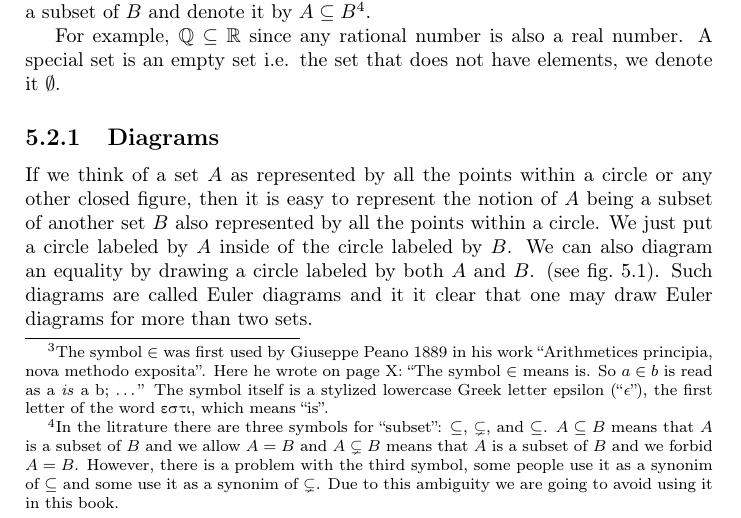
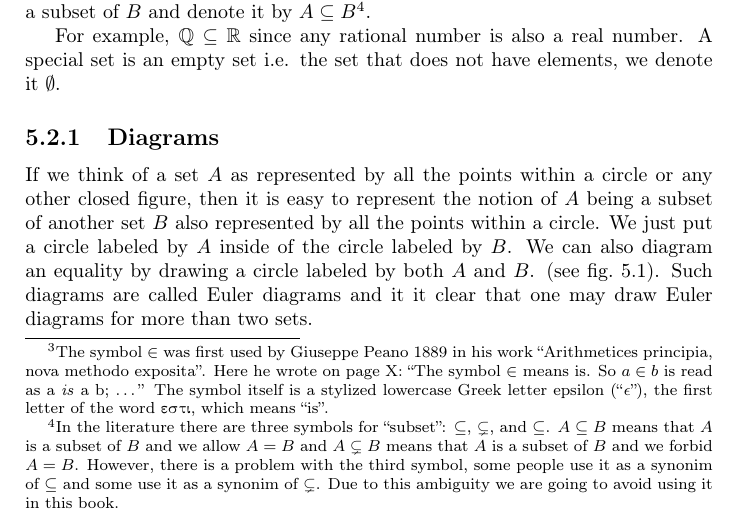
Before and after one commit to alexanderknop/I2DM, a LaTeX thesis (main.tex, which reads parts/part_1/chapter_5_sets.tex): part of page 36 of 40, cut so that both start at the same text. Compiled offline with pdfLaTeX.

Commit message:
Fix a typo

```diff
--- a/parts/part_1/chapter_5_sets.tex
+++ b/parts/part_1/chapter_5_sets.tex
@@ -75,7 +75,7 @@ We say that two sets $A$ and $B$ are equal if they contain the
 same elements (we denote it by $A = B$). If all the elements of $A$ belong to
 $B$ we say that $A$ is a subset of $B$ and denote it by
 $A \subseteq B$\footnote{%
-  In the litrature there are three symbols for ``subset'': $\subseteq$,
+  In the literature there are three symbols for ``subset'': $\subseteq$,
   $\subsetneq$, and $\subseteq$. $A \subseteq B$ means that $A$ is a subset of
   $B$ and we allow $A = B$ and $A \subsetneq B$ means that $A$ is a subset of
   $B$ and we forbid $A = B$. However, there is a problem with the third symbol,
```
